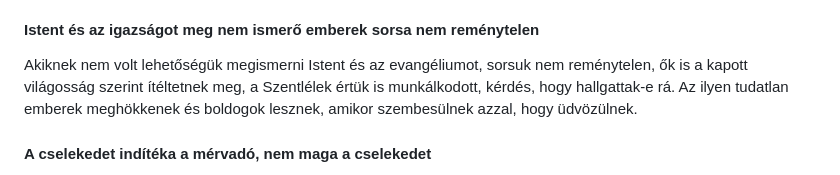
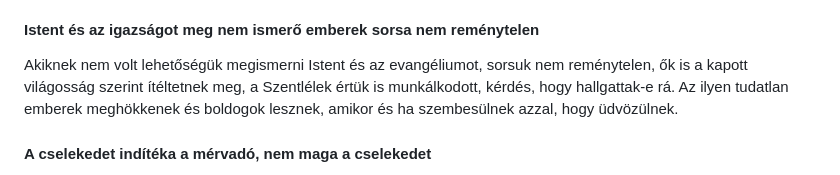
Before and after one commit to peterpolgar/Vegidei-esemenyek, a Markdown page: vegidei_esemenyek_sorozata_osszefoglalo.md, the part around the change. GitHub-like rendering.

Commit message:
fixing the first final version of the summary

```diff
--- a/vegidei_esemenyek_sorozata_osszefoglalo.md
+++ b/vegidei_esemenyek_sorozata_osszefoglalo.md
@@ -440,7 +440,7 @@ Attól még, hogy Isten előre látja a jövőt, a mi szemszögünkből igenis t
 
 #### Istent és az igazságot meg nem ismerő emberek sorsa nem reménytelen
 
-Akiknek nem volt lehetőségük megismerni Istent és az evangéliumot, sorsuk nem reménytelen, ők is a kapott világosság szerint ítéltetnek meg, a Szentlélek értük is munkálkodott, kérdés, hogy hallgattak-e rá. Az ilyen tudatlan emberek meghökkenek és boldogok lesznek, amikor szembesülnek azzal, hogy üdvözülnek.
+Akiknek nem volt lehetőségük megismerni Istent és az evangéliumot, sorsuk nem reménytelen, ők is a kapott világosság szerint ítéltetnek meg, a Szentlélek értük is munkálkodott, kérdés, hogy hallgattak-e rá. Az ilyen tudatlan emberek meghökkenek és boldogok lesznek, amikor és ha szembesülnek azzal, hogy üdvözülnek.
 
 #### A cselekedet indítéka a mérvadó, nem maga a cselekedet
 
```
